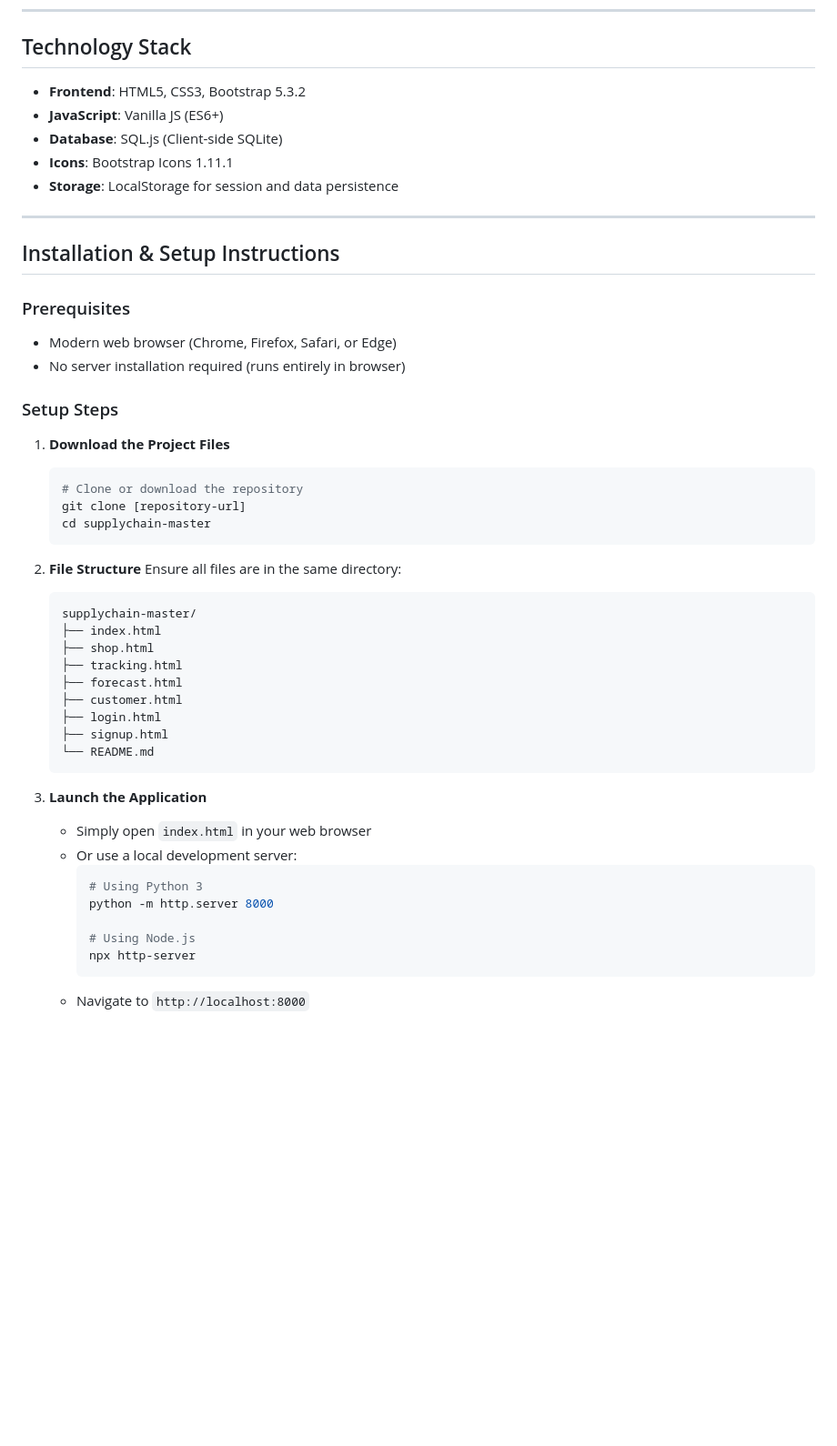
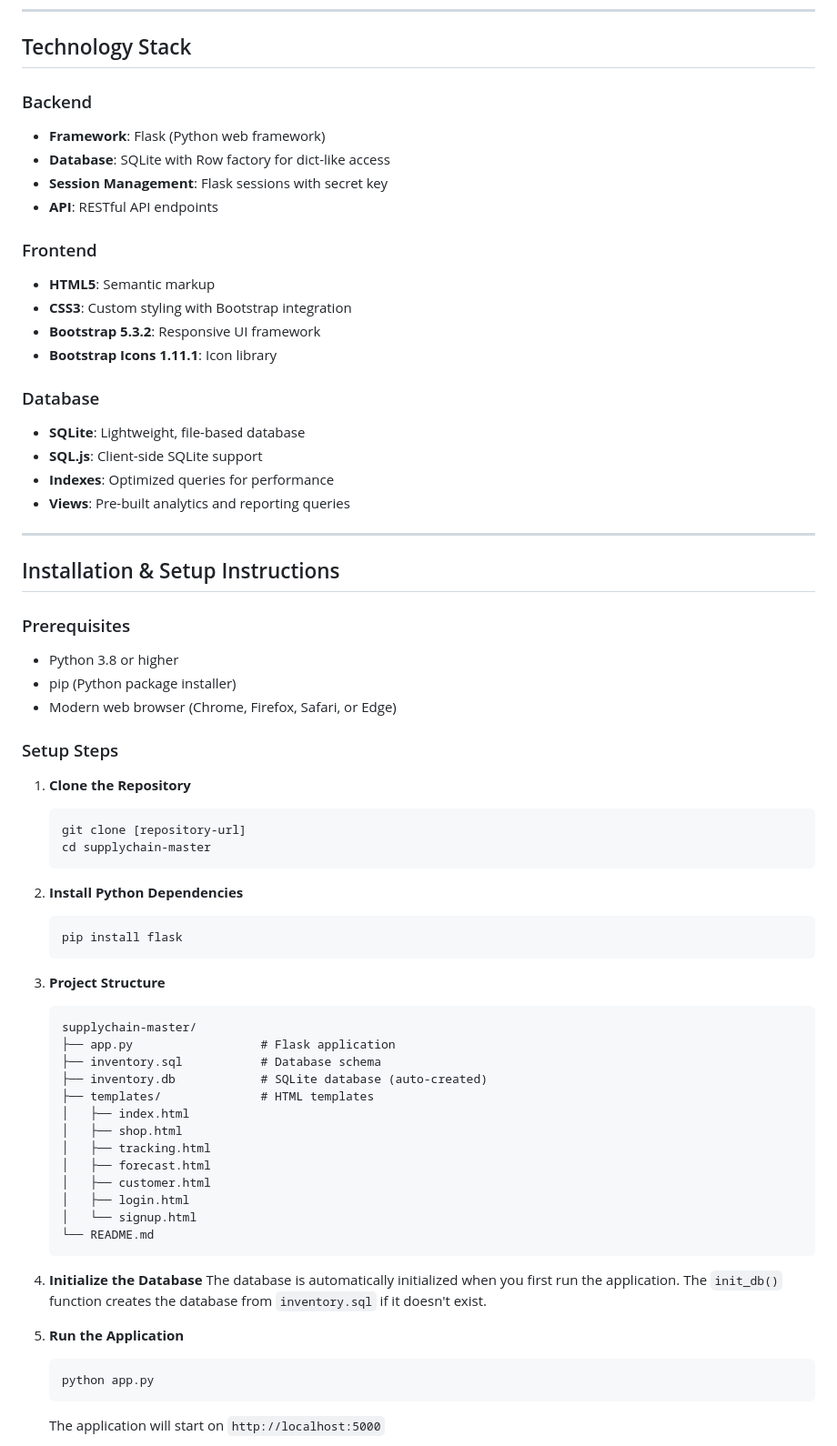
Before and after one commit to u22754459/Group_29-Retail-Supply-Chain, a Markdown page: README.md, the part around one of its changes. Shown at 91% size. Rendered like a GitHub page; blank space fills up the shorter version.

````diff
--- a/README.md
+++ b/README.md
@@ -38,52 +33,69 @@ SupplyChain Master is a comprehensive supply chain management platform designed
 
 ## Technology Stack
 
-- **Frontend**: HTML5, CSS3, Bootstrap 5.3.2
-- **JavaScript**: Vanilla JS (ES6+)
-- **Database**: SQL.js (Client-side SQLite)
-- **Icons**: Bootstrap Icons 1.11.1
-- **Storage**: LocalStorage for session and data persistence
+### Backend
+- **Framework**: Flask (Python web framework)
+- **Database**: SQLite with Row factory for dict-like access
+- **Session Management**: Flask sessions with secret key
+- **API**: RESTful API endpoints
+
+### Frontend
+- **HTML5**: Semantic markup
+- **CSS3**: Custom styling with Bootstrap integration
+- **Bootstrap 5.3.2**: Responsive UI framework
+- **Bootstrap Icons 1.11.1**: Icon library
+
+### Database
+- **SQLite**: Lightweight, file-based database
+- **SQL.js**: Client-side SQLite support
+- **Indexes**: Optimized queries for performance
+- **Views**: Pre-built analytics and reporting queries
 
 ---
 
 ## Installation & Setup Instructions
 
 ### Prerequisites
+- Python 3.8 or higher
+- pip (Python package installer)
 - Modern web browser (Chrome, Firefox, Safari, or Edge)
-- No server installation required (runs entirely in browser)
 
 ### Setup Steps
 
-1. **Download the Project Files**
+1. **Clone the Repository**
    ```bash
-   # Clone or download the repository
    git clone [repository-url]
    cd supplychain-master
    ```
 
-2. **File Structure**
-   Ensure all files are in the same directory:
+2. **Install Python Dependencies**
+   ```bash
+   pip install flask
+   ```
+
+3. **Project Structure**
    ```
    supplychain-master/
-   ├── index.html
-   ├── shop.html
-   ├── tracking.html
-   ├── forecast.html
-   ├── customer.html
-   ├── login.html
-   ├── signup.html
+   ├── app.py                  # Flask application
+   ├── inventory.sql           # Database schema
+   ├── inventory.db            # SQLite database (auto-created)
+   ├── templates/              # HTML templates
+   │   ├── index.html
+   │   ├── shop.html
+   │   ├── tracking.html
+   │   ├── forecast.html
+   │   ├── customer.html
+   │   ├── login.html
+   │   └── signup.html
    └── README.md
    ```
 
-3. **Launch the Application**
-   - Simply open `index.html` in your web browser
-   - Or use a local development server:
-     ```bash
-     # Using Python 3
-     python -m http.server 8000
+4. **Initialize the Database**
+   The database is automatically initialized when you first run the application. The `init_db()` function creates the database from `inventory.sql` if it doesn't exist.
 
-     # Using Node.js
-     npx http-server
-     ```
-   - Navigate to `http://localhost:8000`
+5. **Run the Application**
+   ```bash
+   python app.py
+   ```
+   The application will start on `http://localhost:5000`
 
````
Also changed, not shown: other parts of README.md (+281 -120 lines).
